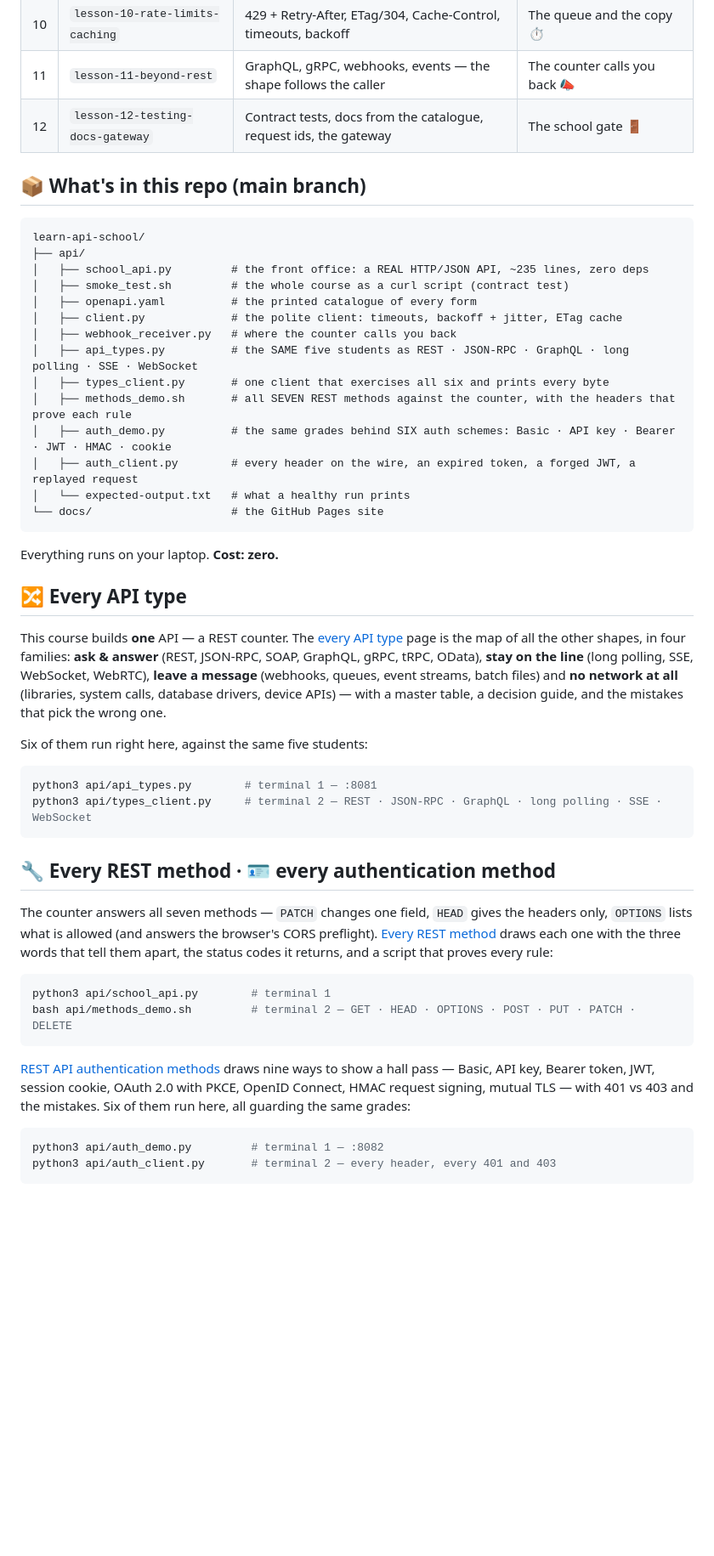
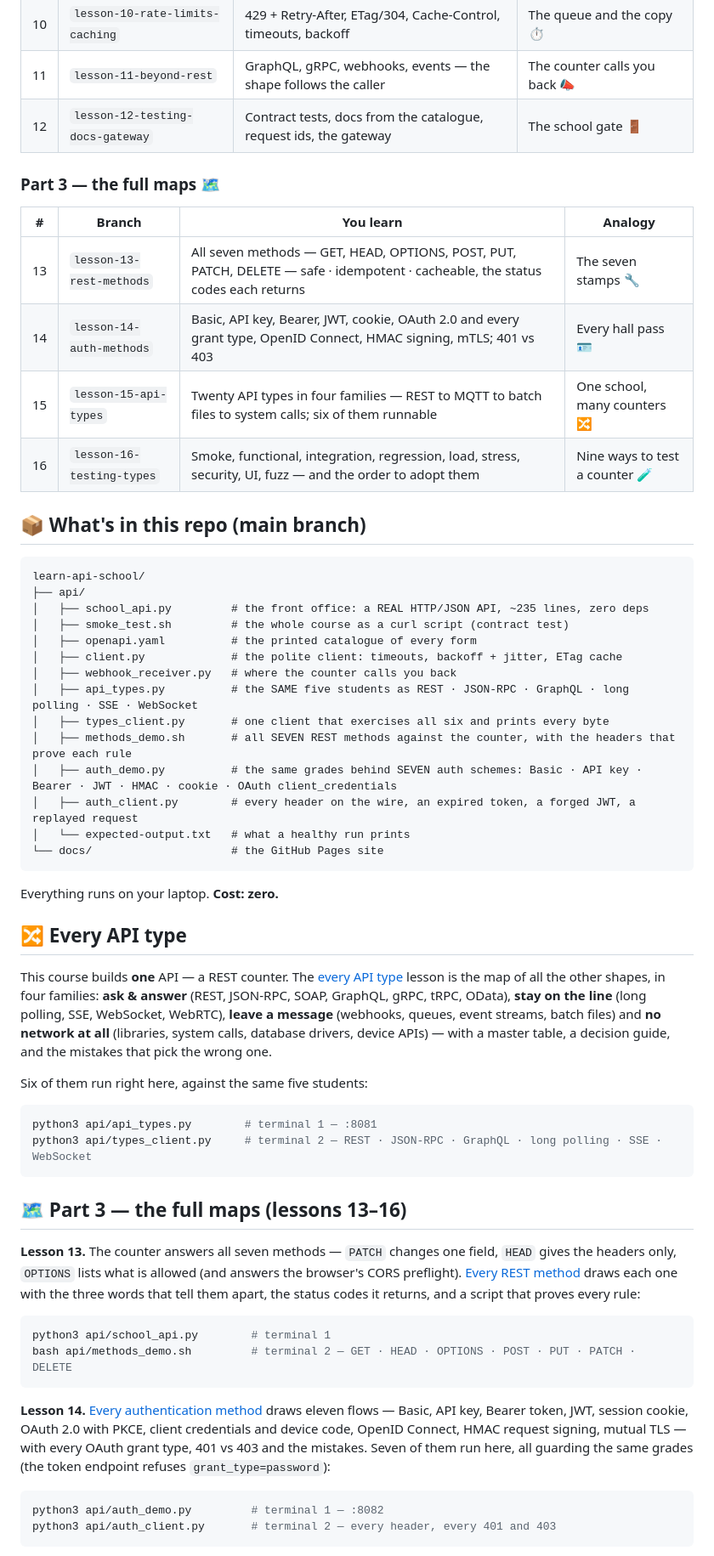
Before and after one commit to BaluRaut/learn-api-school, a Markdown page: README.md, the part around one of its changes. Shown at 85% size. Drawn GitHub-style; blank space fills up the shorter version.

````diff
--- a/README.md
+++ b/README.md
@@ -79,6 +80,15 @@ git checkout lesson-02-http-anatomy      # ...keep going, one branch at a time
 | 11 | `lesson-11-beyond-rest` | GraphQL, gRPC, webhooks, events — the shape follows the caller | The counter calls you back 📣 |
 | 12 | `lesson-12-testing-docs-gateway` | Contract tests, docs from the catalogue, request ids, the gateway | The school gate 🚪 |
 
+### Part 3 — the full maps 🗺️
+
+| # | Branch | You learn | Analogy |
+|---|---|---|---|
+| 13 | `lesson-13-rest-methods` | All seven methods — GET, HEAD, OPTIONS, POST, PUT, PATCH, DELETE — safe · idempotent · cacheable, the status codes each returns | The seven stamps 🔧 |
+| 14 | `lesson-14-auth-methods` | Basic, API key, Bearer, JWT, cookie, OAuth 2.0 and every grant type, OpenID Connect, HMAC signing, mTLS; 401 vs 403 | Every hall pass 🪪 |
+| 15 | `lesson-15-api-types` | Twenty API types in four families — REST to MQTT to batch files to system calls; six of them runnable | One school, many counters 🔀 |
+| 16 | `lesson-16-testing-types` | Smoke, functional, integration, regression, load, stress, security, UI, fuzz — and the order to adopt them | Nine ways to test a counter 🧪 |
+
 ## 📦 What's in this repo (main branch)
 
 ```
@@ -92,7 +102,7 @@ learn-api-school/
 │   ├── api_types.py          # the SAME five students as REST · JSON-RPC · GraphQL · long polling · SSE · WebSocket
 │   ├── types_client.py       # one client that exercises all six and prints every byte
 │   ├── methods_demo.sh       # all SEVEN REST methods against the counter, with the headers that prove each rule
-│   ├── auth_demo.py          # the same grades behind SIX auth schemes: Basic · API key · Bearer · JWT · HMAC · cookie
+│   ├── auth_demo.py          # the same grades behind SEVEN auth schemes: Basic · API key · Bearer · JWT · HMAC · cookie · OAuth client_credentials
 │   ├── auth_client.py        # every header on the wire, an expired token, a forged JWT, a replayed request
 │   └── expected-output.txt   # what a healthy run prints
 └── docs/                     # the GitHub Pages site
@@ -103,7 +113,7 @@ Everything runs on your laptop. **Cost: zero.**
 ## 🔀 Every API type
 
 This course builds **one** API — a REST counter. The
-[every API type](https://baluraut.github.io/learn-api-school/api-types.html) page is the
+[every API type](https://baluraut.github.io/learn-api-school/lesson-diagrams.html#l15) lesson is the
 map of all the other shapes, in four families: **ask & answer** (REST, JSON-RPC, SOAP,
 GraphQL, gRPC, tRPC, OData), **stay on the line** (long polling, SSE, WebSocket, WebRTC),
 **leave a message** (webhooks, queues, event streams, batch files) and **no network at all**
@@ -117,23 +127,24 @@ python3 api/api_types.py        # terminal 1 — :8081
 python3 api/types_client.py     # terminal 2 — REST · JSON-RPC · GraphQL · long polling · SSE · WebSocket
 ```
 
-## 🔧 Every REST method · 🪪 every authentication method
+## 🗺️ Part 3 — the full maps (lessons 13–16)
 
-The counter answers all seven methods — `PATCH` changes one field, `HEAD` gives the
-headers only, `OPTIONS` lists what is allowed (and answers the browser's CORS preflight).
-[Every REST method](https://baluraut.github.io/learn-api-school/rest-methods.html) draws
-each one with the three words that tell them apart, the status codes it returns, and a
-script that proves every rule:
+**Lesson 13.** The counter answers all seven methods — `PATCH` changes one field, `HEAD`
+gives the headers only, `OPTIONS` lists what is allowed (and answers the browser's CORS
+preflight). [Every REST method](https://baluraut.github.io/learn-api-school/lesson-diagrams.html#l13)
+draws each one with the three words that tell them apart, the status codes it returns,
+and a script that proves every rule:
 
 ```bash
 python3 api/school_api.py        # terminal 1
 bash api/methods_demo.sh         # terminal 2 — GET · HEAD · OPTIONS · POST · PUT · PATCH · DELETE
 ```
 
-[REST API authentication methods](https://baluraut.github.io/learn-api-school/auth-methods.html)
-draws nine ways to show a hall pass — Basic, API key, Bearer token, JWT, session cookie,
-OAuth 2.0 with PKCE, OpenID Connect, HMAC request signing, mutual TLS — with 401 vs 403 and
-the mistakes. Six of them run here, all guarding the same grades:
+**Lesson 14.** [Every authentication method](https://baluraut.github.io/learn-api-school/lesson-diagrams.html#l14)
+draws eleven flows — Basic, API key, Bearer token, JWT, session cookie, OAuth 2.0 with
+PKCE, client credentials and device code, OpenID Connect, HMAC request signing, mutual
+TLS — with every OAuth grant type, 401 vs 403 and the mistakes. Seven of them run here,
+all guarding the same grades (the token endpoint refuses `grant_type=password`):
 
 ```bash
 python3 api/auth_demo.py         # terminal 1 — :8082
````
Also changed, not shown: other parts of README.md (+24 -10 lines), docs/images/big-picture-4k.png, 7 other files.
